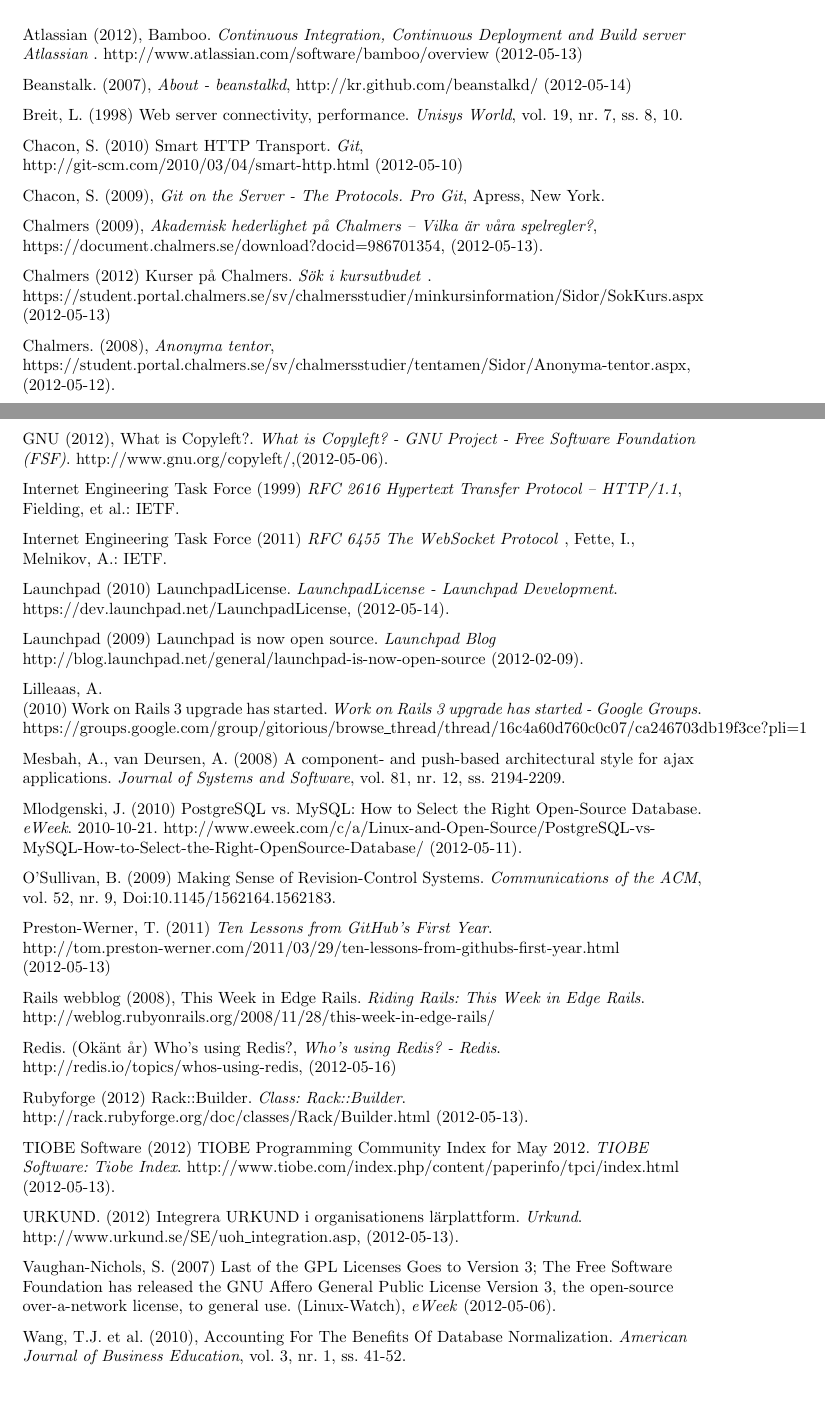
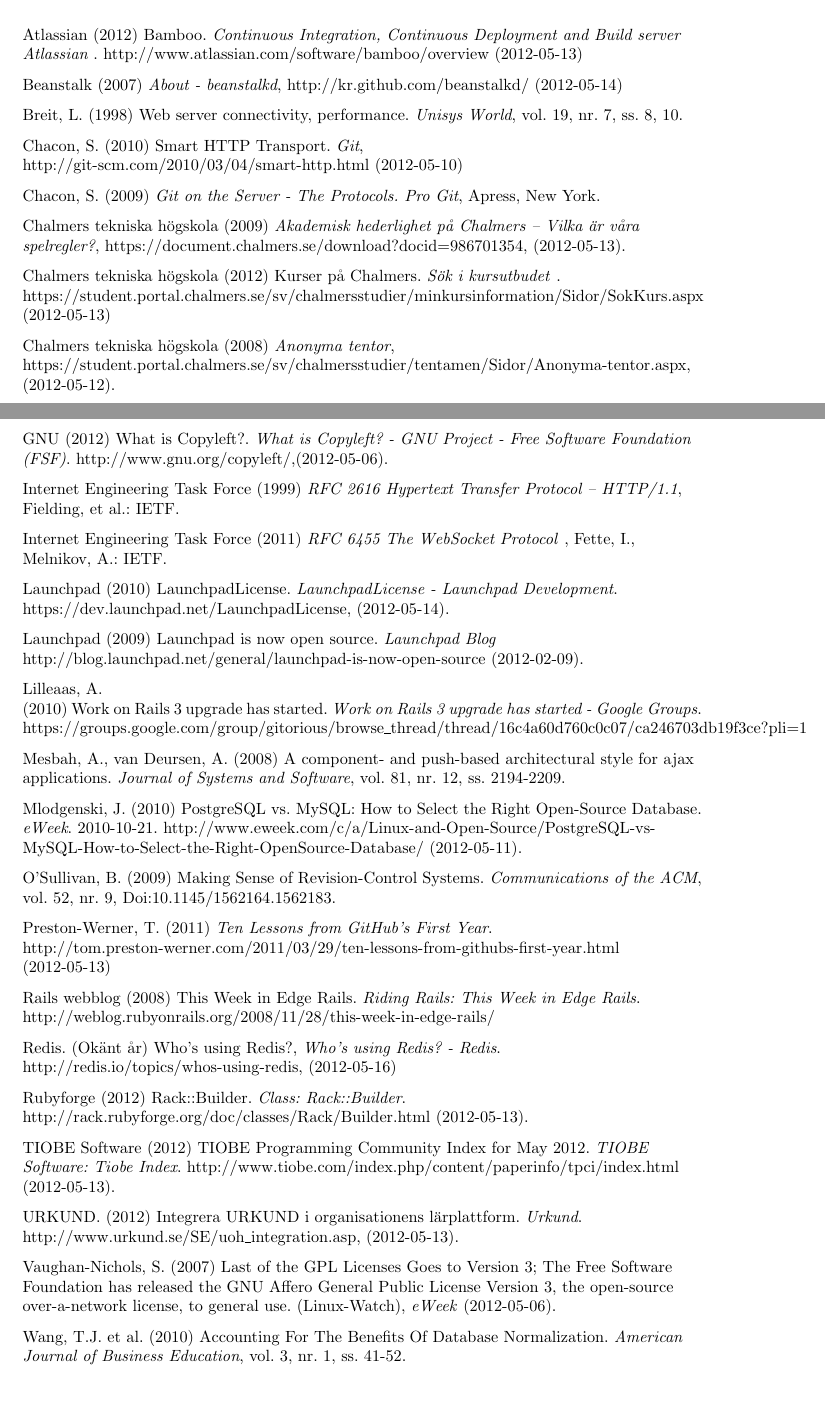
Before and after one commit to water/resources, a LaTeX thesis (report/main.tex, which reads report/include/referenser.tex): two parts of pages 69 and 70 of 78, joined at a grey line, cut so that both start at the same text. Compiled offline with pdfLaTeX.

Commit message:
Kommatecken, you're out

```diff
--- a/report/include/referenser.tex
+++ b/report/include/referenser.tex
@@ -6,21 +6,21 @@
 \chapter{Referenser}
 \begin{flushleft}
 \small
-Atlassian (2012), Bamboo. \emph{Continuous Integration, Continuous Deployment and Build server Atlassian  }. http://www.atlassian.com/software/bamboo/overview (2012-05-13)
+Atlassian (2012) Bamboo. \emph{Continuous Integration, Continuous Deployment and Build server Atlassian  }. http://www.atlassian.com/software/bamboo/overview (2012-05-13)
 
-Beanstalk. (2007), \emph{About - beanstalkd}, http://kr.github.com/beanstalkd/ (2012-05-14)
+Beanstalk (2007) \emph{About - beanstalkd}, http://kr.github.com/beanstalkd/ (2012-05-14)
 
 Breit, L. (1998) Web server connectivity, performance. \emph{Unisys World}, vol. 19, nr. 7, ss. 8, 10.
 
 Chacon, S. (2010) Smart HTTP Transport. \emph{Git}, http://git-scm.com/2010/03/04/smart-http.html (2012-05-10)
 
-Chacon, S. (2009), \emph{Git on the Server - The Protocols. Pro Git}, Apress, New York.
+Chacon, S. (2009) \emph{Git on the Server - The Protocols. Pro Git}, Apress, New York.
 
-Chalmers (2009), \emph{Akademisk hederlighet på Chalmers – Vilka är våra spelregler?}, https://document.chalmers.se/download?docid=986701354, (2012-05-13).
+Chalmers tekniska högskola (2009) \emph{Akademisk hederlighet på Chalmers – Vilka är våra spelregler?}, https://document.chalmers.se/download?docid=986701354, (2012-05-13).
 
-Chalmers (2012) Kurser på Chalmers. \emph{Sök i kursutbudet} . https://student.portal.chalmers.se/sv/chalmersstudier/minkursinformation/Sidor/SokKurs.aspx (2012-05-13)
+Chalmers tekniska högskola (2012) Kurser på Chalmers. \emph{Sök i kursutbudet} . https://student.portal.chalmers.se/sv/chalmersstudier/minkursinformation/Sidor/SokKurs.aspx (2012-05-13)
 
-Chalmers. (2008), \emph{Anonyma tentor}, https://student.portal.chalmers.se/sv/chalmersstudier/tentamen/Sidor/Anonyma-tentor.aspx, (2012-05-12).
+Chalmers tekniska högskola (2008) \emph{Anonyma tentor}, https://student.portal.chalmers.se/sv/chalmersstudier/tentamen/Sidor/Anonyma-tentor.aspx, (2012-05-12).
 
 ECMA (2011) Standard ECMA-262, \emph{ECMAScript Language Specification}, upplaga 5.1.Geneve: ECMA.
 
@@ -36,5 +36,5 @@
 
-GNU (2012), What is Copyleft?. \emph{What is Copyleft? - GNU Project - Free Software Foundation (FSF)}. http://www.gnu.org/copyleft/,(2012-05-06).
+GNU (2012) What is Copyleft?. \emph{What is Copyleft? - GNU Project - Free Software Foundation (FSF)}. http://www.gnu.org/copyleft/,(2012-05-06).
 
 Internet Engineering Task Force (1999) \emph{RFC 2616 Hypertext Transfer Protocol -- HTTP/1.1}, Fielding, et al.: IETF.
 
@@ -54,7 +54,7 @@
 
 Preston-Werner, T. (2011) \emph{Ten Lessons from GitHub's First Year}. http://tom.preston-werner.com/2011/03/29/ten-lessons-from-githubs-first-year.html (2012-05-13)
 
-Rails webblog (2008), This Week in Edge Rails. \emph{Riding Rails: This Week in Edge Rails}. http://weblog.rubyonrails.org/2008/11/28/this-week-in-edge-rails/
+Rails webblog (2008) This Week in Edge Rails. \emph{Riding Rails: This Week in Edge Rails}. http://weblog.rubyonrails.org/2008/11/28/this-week-in-edge-rails/
 
 Redis. (Okänt år) Who's using Redis?, \emph{Who's using Redis? - Redis}. http://redis.io/topics/whos-using-redis, (2012-05-16)
 
@@ -66,7 +66,7 @@
 
 Vaughan-Nichols, S. (2007) Last of the GPL Licenses Goes to Version 3; The Free Software Foundation has released the GNU Affero General Public License Version 3, the open-source over-a-network license, to general use. (Linux-Watch), \emph{eWeek} (2012-05-06).
 
-Wang, T.J. et al. (2010), Accounting For The Benefits Of Database Normalization. \emph{American Journal of Business Education}, vol. 3, nr. 1, ss. 41-52.
+Wang, T.J. et al. (2010) Accounting For The Benefits Of Database Normalization. \emph{American Journal of Business Education}, vol. 3, nr. 1, ss. 41-52.
 
 
 \normalsize
```
Also changed, not shown: report/include/referenser.tex (10 more changed lines).
